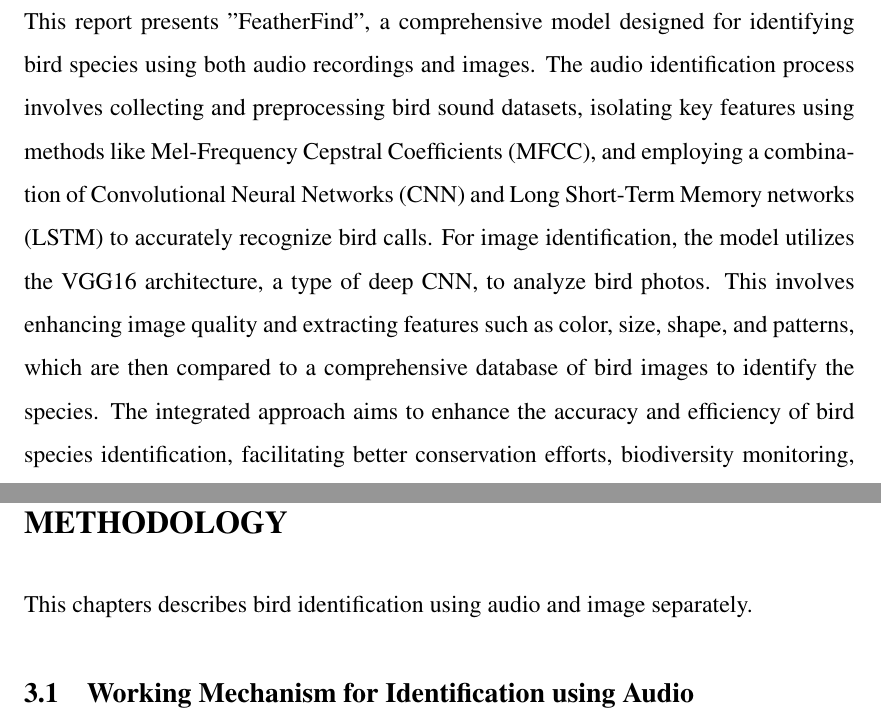
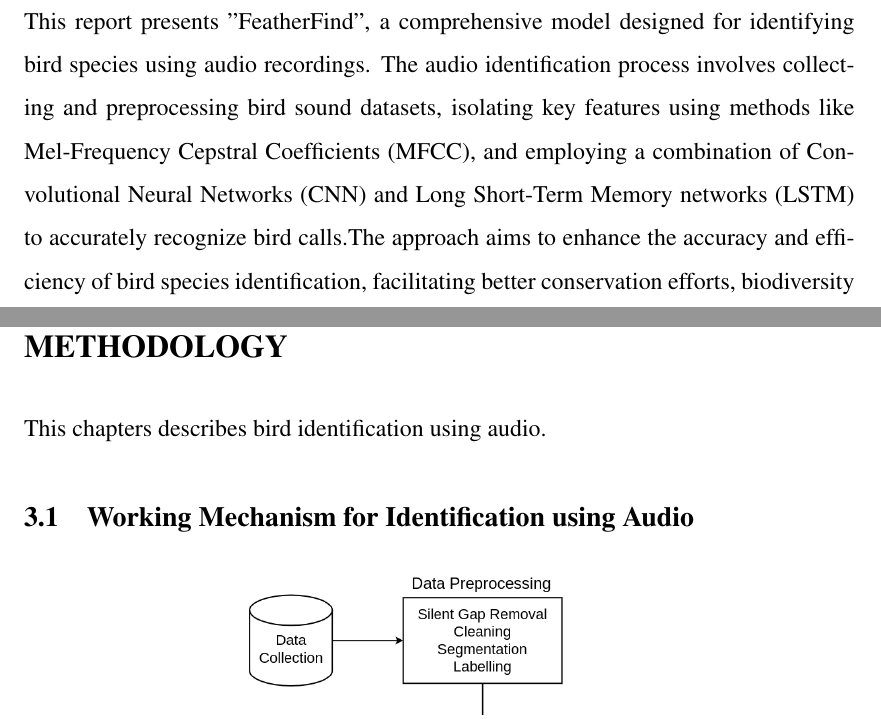
Before and after one commit to featherfind/docs, a LaTeX thesis (Reports/Latex/KECReport.tex): two parts of pages 3 and 20 of 40, joined at a grey line, cut so that both start at the same text. Compiled offline with pdfLaTeX.

Commit message:
Remove remaining image

```diff
--- a/Reports/Latex/KECReport.tex
+++ b/Reports/Latex/KECReport.tex
@@ -91,16 +91,12 @@
 \chapter*{Abstract}
 \addcontentsline{toc}{chapter}{Abstract}%to include this chapter in TOC
 This report presents "FeatherFind", a comprehensive model designed for
-identifying bird species using both audio recordings and images. The audio
+identifying bird species using audio recordings. The audio
 identification process involves collecting and preprocessing bird sound
 datasets, isolating key features using methods like Mel-Frequency Cepstral
 Coefficients (MFCC), and employing a combination of Convolutional Neural
 Networks (CNN) and Long Short-Term Memory networks (LSTM) to accurately
-recognize bird calls. For image identification, the model utilizes the VGG16
-architecture, a type of deep CNN, to analyze bird photos. This involves
-enhancing image quality and extracting features such as color, size, shape, and
-patterns, which are then compared to a comprehensive database of bird images to
-identify the species. The integrated approach aims to enhance the accuracy and
+recognize bird calls.The approach aims to enhance the accuracy and
 efficiency of bird species identification, facilitating better conservation
 efforts, biodiversity monitoring, ecological research, and environmental
 education. By combining advanced machine learning techniques with extensive
@@ -568,12 +564,12 @@
 practical scenarios.\cite{pahuja2021sound}\\ \\
 \chapter{Methodology}
 % \section*{}
-This chapters describes bird identification using audio and image separately.
+This chapters describes bird identification using audio.
 \section{Working Mechanism for Identification using Audio}
 % https://www.geeksforgeeks.org/vgg-16-cnn-model/
 \begin{figure}[h!]
     \centering
-    \includegraphics[scale=0.33]{images/Methodology1.png}
+    \includegraphics[scale=0.33]{images/Methodology.png}
     \caption{Block diagram for the working mechanism of the
         system}%\label{fig:fig1}
 \end{figure}
```
Also changed, not shown: Reports/Latex/images/Methodology.png, Reports/Latex/images/Methodology1.png (deleted), Reports/Latex/images/Methodology2.png (deleted), Reports/Latex/images/Working_Mechanism.png (deleted), Reports/Latex/images/usecase.png, Reports/Latex/KECReport.tex (2 more changed lines), 4 other files.
